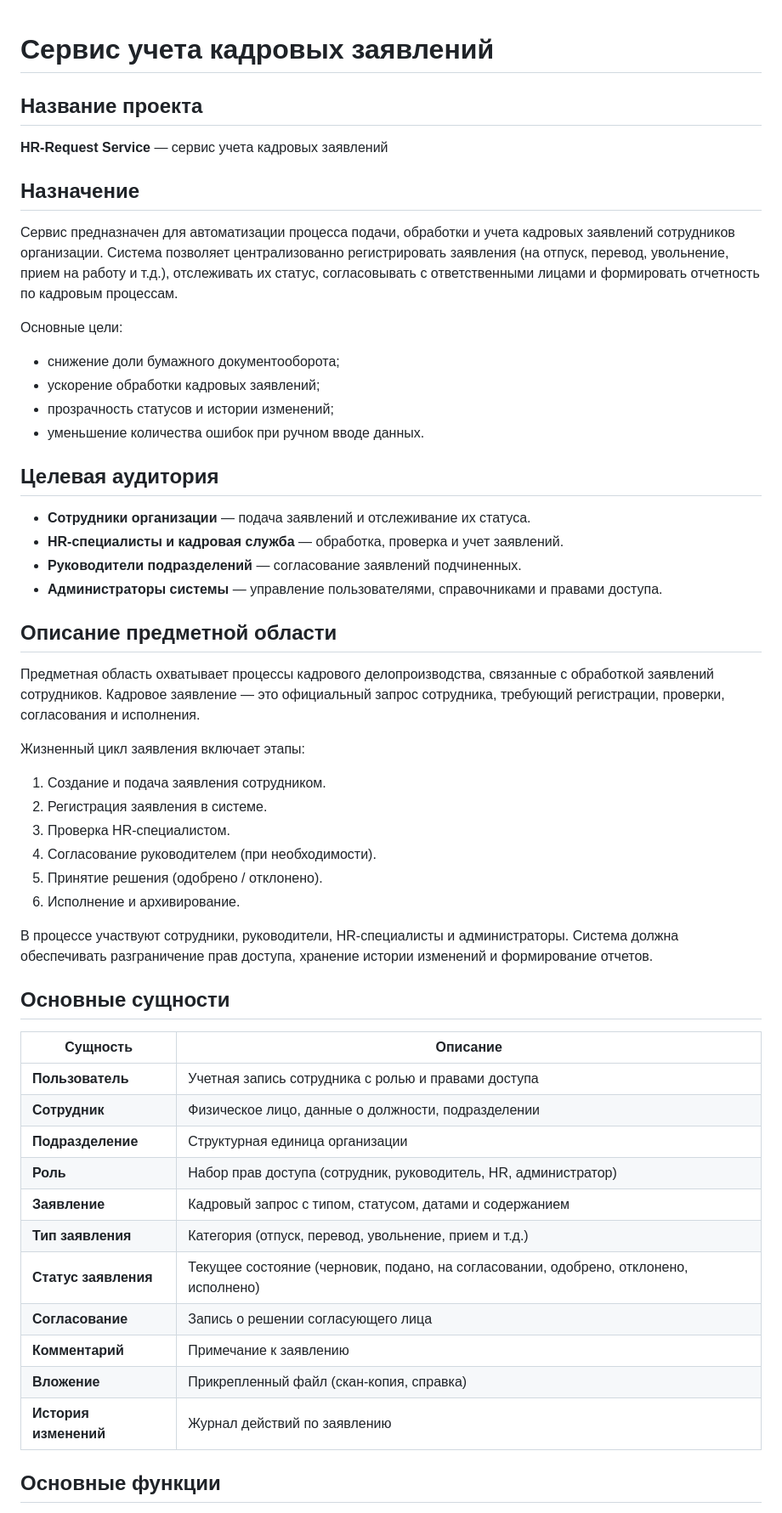
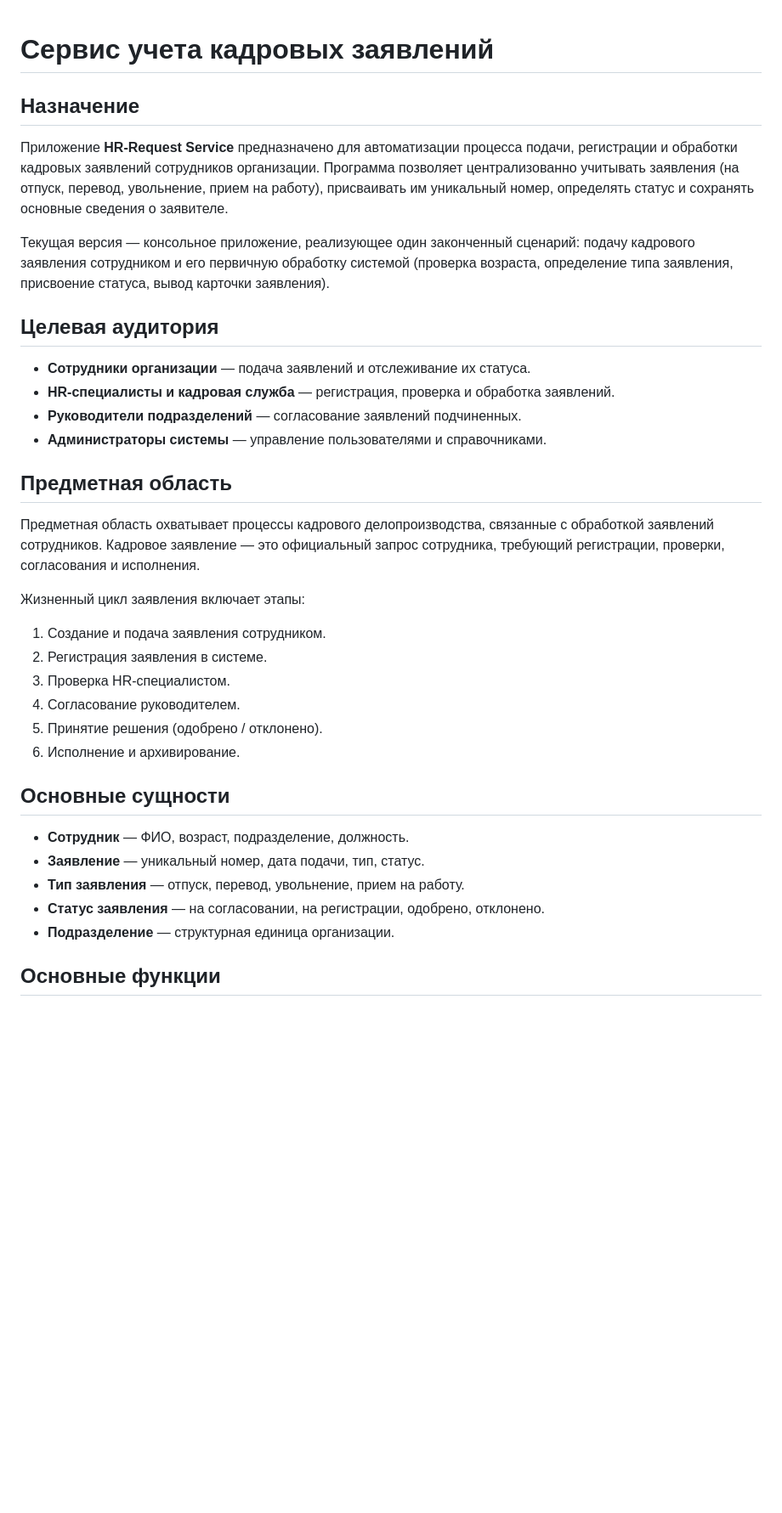
Before and after one commit to leha3221/ApplicationTrackService, a Markdown page: README.md, the part around one of its changes. Shown at 85% size. GitHub-like rendering; blank space fills up the shorter version.

```diff
--- a/README.md
+++ b/README.md
@@ -1,28 +1,19 @@
 # Сервис учета кадровых заявлений
-
-## Название проекта
-
-**HR-Request Service** — сервис учета кадровых заявлений
 
 ## Назначение
 
-Сервис предназначен для автоматизации процесса подачи, обработки и учета кадровых заявлений сотрудников организации. Система позволяет централизованно регистрировать заявления (на отпуск, перевод, увольнение, прием на работу и т.д.), отслеживать их статус, согласовывать с ответственными лицами и формировать отчетность по кадровым процессам.
+Приложение **HR-Request Service** предназначено для автоматизации процесса подачи, регистрации и обработки кадровых заявлений сотрудников организации. Программа позволяет централизованно учитывать заявления (на отпуск, перевод, увольнение, прием на работу), присваивать им уникальный номер, определять статус и сохранять основные сведения о заявителе.
 
-Основные цели:
-
-- снижение доли бумажного документооборота;
-- ускорение обработки кадровых заявлений;
-- прозрачность статусов и истории изменений;
-- уменьшение количества ошибок при ручном вводе данных.
+Текущая версия — консольное приложение, реализующее один законченный сценарий: подачу кадрового заявления сотрудником и его первичную обработку системой (проверка возраста, определение типа заявления, присвоение статуса, вывод карточки заявления).
 
 ## Целевая аудитория
 
 - **Сотрудники организации** — подача заявлений и отслеживание их статуса.
-- **HR-специалисты и кадровая служба** — обработка, проверка и учет заявлений.
+- **HR-специалисты и кадровая служба** — регистрация, проверка и обработка заявлений.
 - **Руководители подразделений** — согласование заявлений подчиненных.
-- **Администраторы системы** — управление пользователями, справочниками и правами доступа.
+- **Администраторы системы** — управление пользователями и справочниками.
 
-## Описание предметной области
+## Предметная область
 
 Предметная область охватывает процессы кадрового делопроизводства, связанные с обработкой заявлений сотрудников. Кадровое заявление — это официальный запрос сотрудника, требующий регистрации, проверки, согласования и исполнения.
 
@@ -31,27 +22,17 @@
 1. Создание и подача заявления сотрудником.
 2. Регистрация заявления в системе.
 3. Проверка HR-специалистом.
-4. Согласование руководителем (при необходимости).
+4. Согласование руководителем.
 5. Принятие решения (одобрено / отклонено).
 6. Исполнение и архивирование.
 
-В процессе участвуют сотрудники, руководители, HR-специалисты и администраторы. Система должна обеспечивать разграничение прав доступа, хранение истории изменений и формирование отчетов.
-
 ## Основные сущности
 
-| Сущность | Описание |
-|---|---|
-| **Пользователь** | Учетная запись сотрудника с ролью и правами доступа |
-| **Сотрудник** | Физическое лицо, данные о должности, подразделении |
-| **Подразделение** | Структурная единица организации |
-| **Роль** | Набор прав доступа (сотрудник, руководитель, HR, администратор) |
-| **Заявление** | Кадровый запрос с типом, статусом, датами и содержанием |
-| **Тип заявления** | Категория (отпуск, перевод, увольнение, прием и т.д.) |
-| **Статус заявления** | Текущее состояние (черновик, подано, на согласовании, одобрено, отклонено, исполнено) |
-| **Согласование** | Запись о решении согласующего лица |
-| **Комментарий** | Примечание к заявлению |
-| **Вложение** | Прикрепленный файл (скан-копия, справка) |
-| **История изменений** | Журнал действий по заявлению |
+- **Сотрудник** — ФИО, возраст, подразделение, должность.
+- **Заявление** — уникальный номер, дата подачи, тип, статус.
+- **Тип заявления** — отпуск, перевод, увольнение, прием на работу.
+- **Статус заявления** — на согласовании, на регистрации, одобрено, отклонено.
+- **Подразделение** — структурная единица организации.
 
 ## Основные функции
 
```
Also changed, not shown: other parts of README.md (+15 -42 lines).
